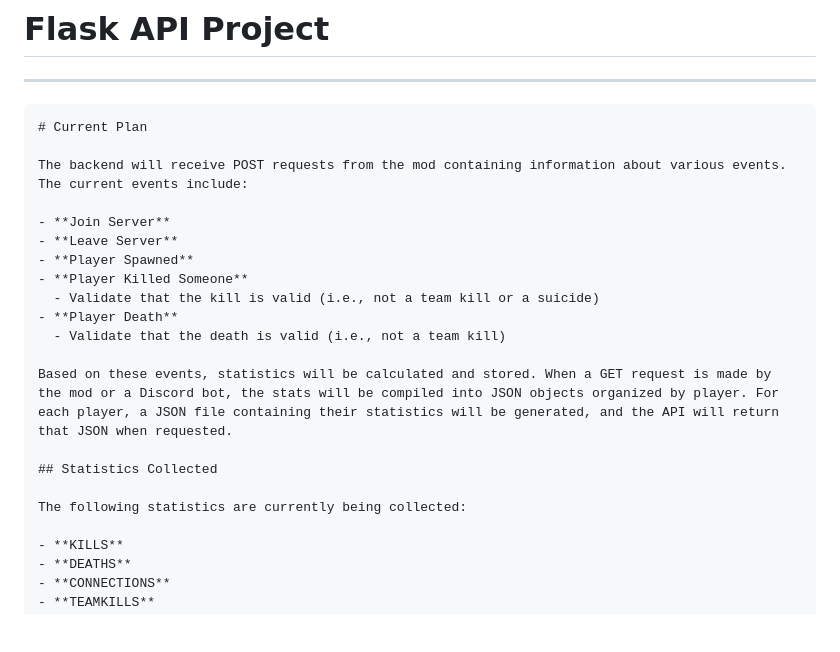
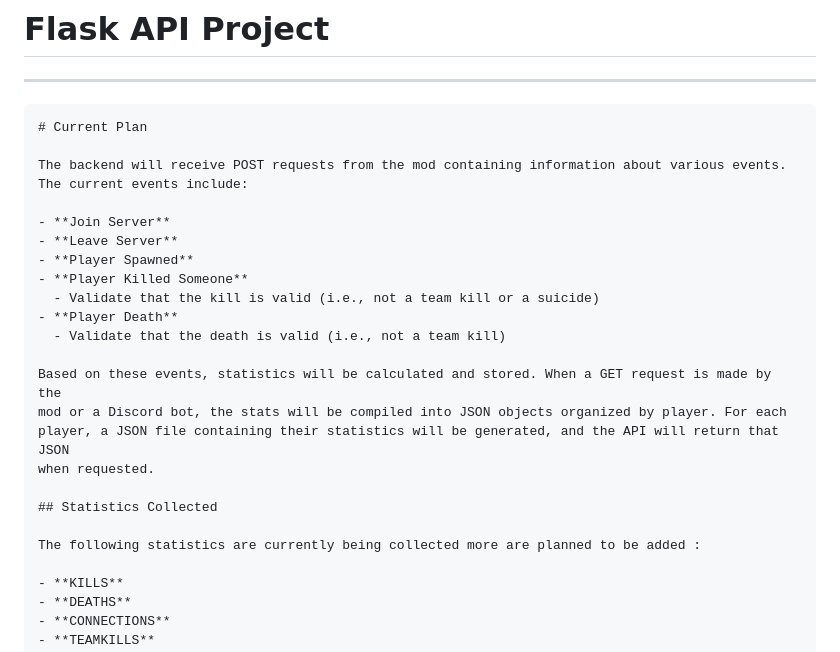
Before and after one commit to JTWP-org/JTWP.app-API-backend, a Markdown page: README.MD, the part around the change. Drawn GitHub-style; blank space fills up the shorter version.

````diff
--- a/README.MD
+++ b/README.MD
@@ -6,7 +6,8 @@
 ```markdown
 # Current Plan
 
-The backend will receive POST requests from the mod containing information about various events. The current events include:
+The backend will receive POST requests from the mod containing information about various events.
+The current events include:
 
 - **Join Server**
 - **Leave Server**
@@ -16,11 +17,14 @@ The backend will receive POST requests from the mod containing information about
 - **Player Death**
   - Validate that the death is valid (i.e., not a team kill)
 
-Based on these events, statistics will be calculated and stored. When a GET request is made by the mod or a Discord bot, the stats will be compiled into JSON objects organized by player. For each player, a JSON file containing their statistics will be generated, and the API will return that JSON when requested.
+Based on these events, statistics will be calculated and stored. When a GET request is made by the
+mod or a Discord bot, the stats will be compiled into JSON objects organized by player. For each
+player, a JSON file containing their statistics will be generated, and the API will return that JSON
+when requested.
 
 ## Statistics Collected
 
-The following statistics are currently being collected:
+The following statistics are currently being collected more are planned to be added :
 
 - **KILLS**
 - **DEATHS**
````
